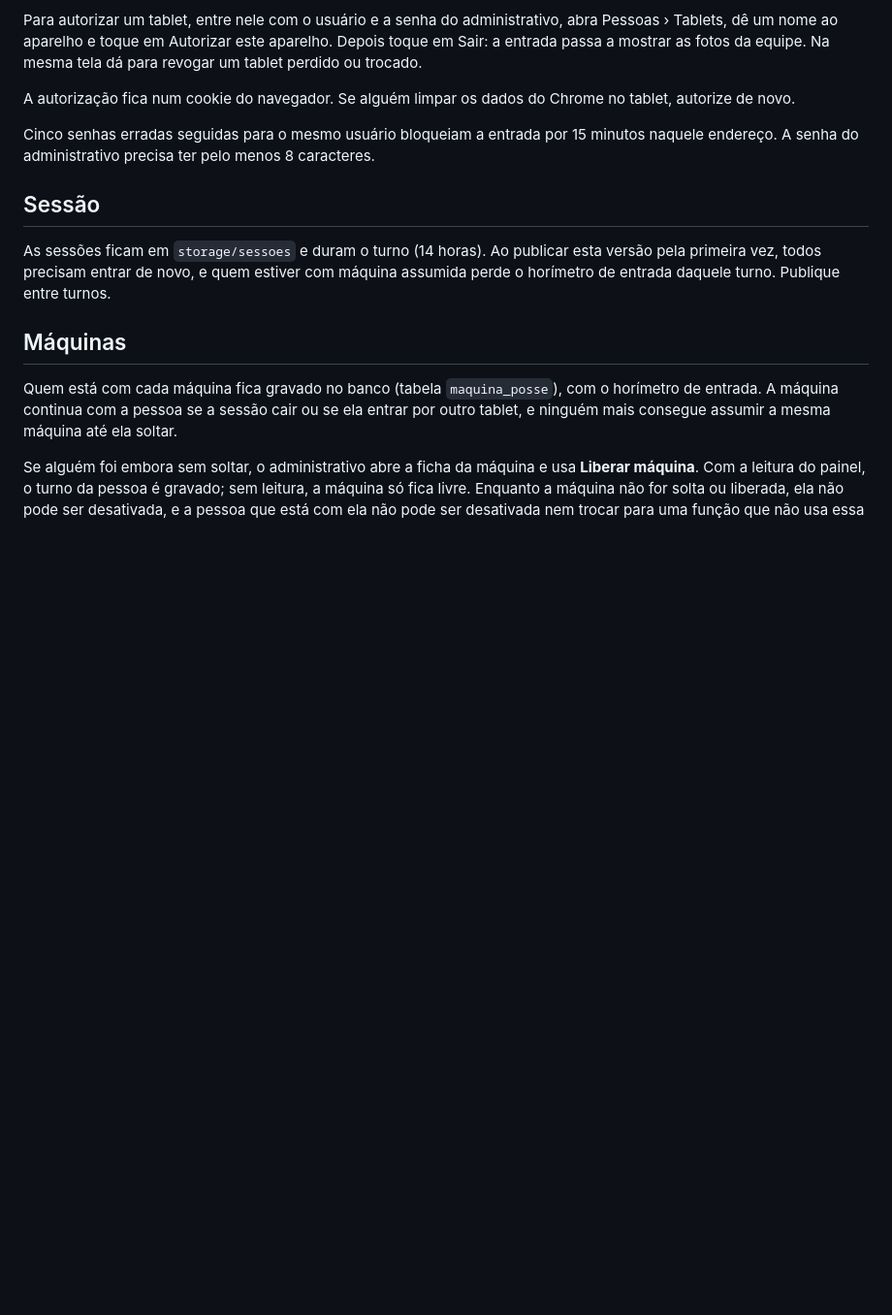
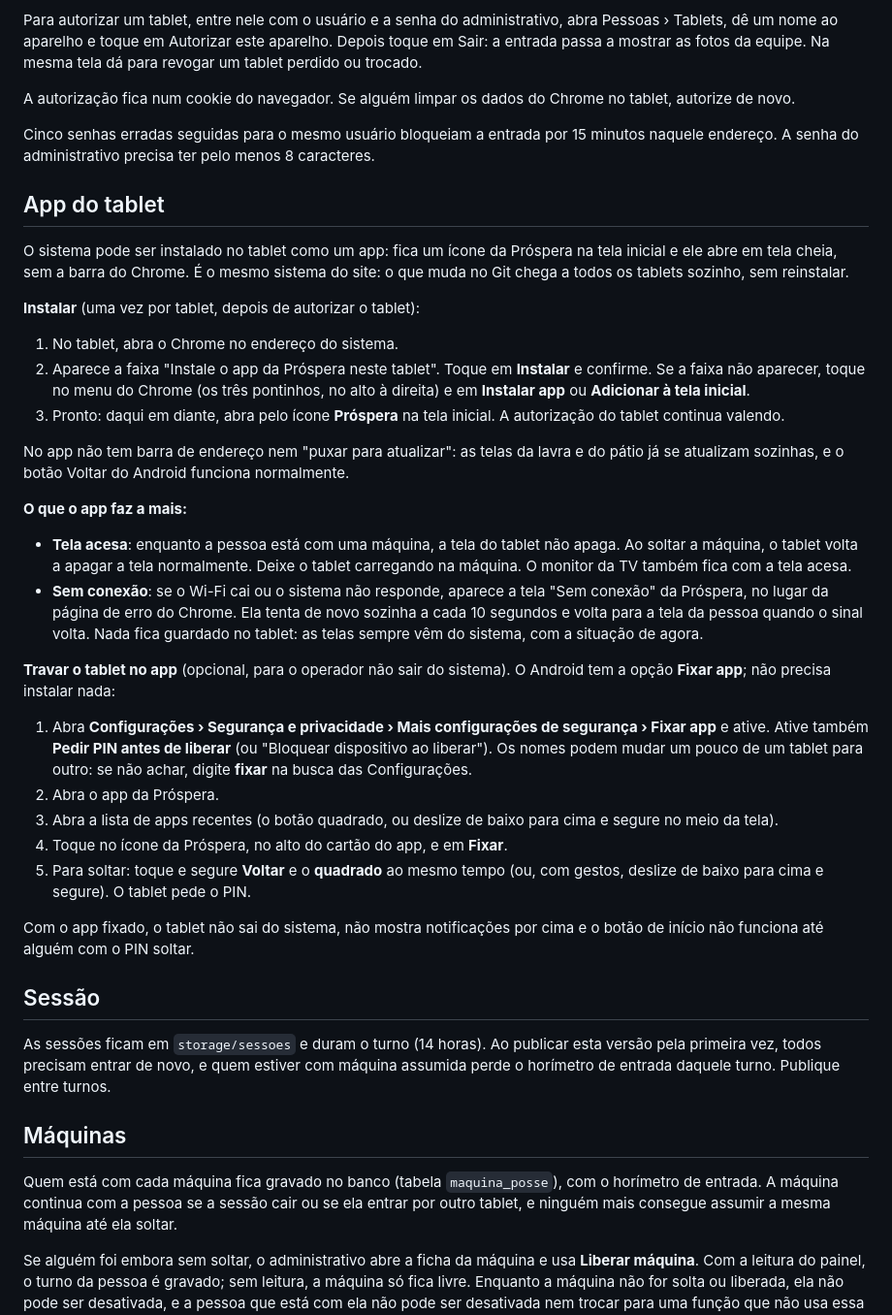
Before and after one commit to fabbiol/operacoes, a Markdown page: README.md, the part around the change. Shown at 97% size. Drawn GitHub-style; blank space fills up the shorter version.

Commit message:
Guia do app do tablet: como instalar e como travar o tablet no app (Fixar app)
README.md, nova seção "App do tablet":
- Como instalar em cada tablet (pela faixa Instalar ou pelo menu do Chrome
  em "Instalar app" / "Adicionar à tela inicial").
- O que muda no app: sem barra de endereço e sem "puxar para atualizar"
  (as telas da lavra e do pátio já se atualizam sozinhas).
- O que o app faz a mais: tela acesa com máquina assumida e tela
  "Sem conexão" que volta sozinha.
- Passo a passo da opção "Fixar app" do Android, para o operador não sair
  do sistema: onde ativar nas Configurações, como fixar pela lista de apps
  recentes, como soltar (Voltar + quadrado, ou gesto) e o PIN para soltar.

CHANGELOG.md: o que mudou nesta versão e o que fazer ao publicar (pode
publicar com o turno rodando, nada muda no banco, instalar o app em cada
tablet uma vez).

Co-Authored-By: Claude Opus 5.5 <noreply@anthropic.com>
Claude-Session: https://claude.ai/code/session_01A3PeQNbtvT3iFwXWpfMDip

```diff
--- a/README.md
+++ b/README.md
@@ -39,6 +39,34 @@ Para autorizar um tablet, entre nele com o usuário e a senha do administrativo,
 A autorização fica num cookie do navegador. Se alguém limpar os dados do Chrome no tablet, autorize de novo.
 
 Cinco senhas erradas seguidas para o mesmo usuário bloqueiam a entrada por 15 minutos naquele endereço. A senha do administrativo precisa ter pelo menos 8 caracteres.
+
+## App do tablet
+
+O sistema pode ser instalado no tablet como um app: fica um ícone da Próspera na tela inicial e ele abre em tela cheia, sem a barra do Chrome. É o mesmo sistema do site: o que muda no Git chega a todos os tablets sozinho, sem reinstalar.
+
+**Instalar** (uma vez por tablet, depois de autorizar o tablet):
+
+1. No tablet, abra o Chrome no endereço do sistema.
+2. Aparece a faixa "Instale o app da Próspera neste tablet". Toque em **Instalar** e confirme.
+   Se a faixa não aparecer, toque no menu do Chrome (os três pontinhos, no alto à direita) e em **Instalar app** ou **Adicionar à tela inicial**.
+3. Pronto: daqui em diante, abra pelo ícone **Próspera** na tela inicial. A autorização do tablet continua valendo.
+
+No app não tem barra de endereço nem "puxar para atualizar": as telas da lavra e do pátio já se atualizam sozinhas, e o botão Voltar do Android funciona normalmente.
+
+**O que o app faz a mais:**
+
+- **Tela acesa**: enquanto a pessoa está com uma máquina, a tela do tablet não apaga. Ao soltar a máquina, o tablet volta a apagar a tela normalmente. Deixe o tablet carregando na máquina. O monitor da TV também fica com a tela acesa.
+- **Sem conexão**: se o Wi-Fi cai ou o sistema não responde, aparece a tela "Sem conexão" da Próspera, no lugar da página de erro do Chrome. Ela tenta de novo sozinha a cada 10 segundos e volta para a tela da pessoa quando o sinal volta. Nada fica guardado no tablet: as telas sempre vêm do sistema, com a situação de agora.
+
+**Travar o tablet no app** (opcional, para o operador não sair do sistema). O Android tem a opção **Fixar app**; não precisa instalar nada:
+
+1. Abra **Configurações › Segurança e privacidade › Mais configurações de segurança › Fixar app** e ative. Ative também **Pedir PIN antes de liberar** (ou "Bloquear dispositivo ao liberar"). Os nomes podem mudar um pouco de um tablet para outro: se não achar, digite **fixar** na busca das Configurações.
+2. Abra o app da Próspera.
+3. Abra a lista de apps recentes (o botão quadrado, ou deslize de baixo para cima e segure no meio da tela).
+4. Toque no ícone da Próspera, no alto do cartão do app, e em **Fixar**.
+5. Para soltar: toque e segure **Voltar** e o **quadrado** ao mesmo tempo (ou, com gestos, deslize de baixo para cima e segure). O tablet pede o PIN.
+
+Com o app fixado, o tablet não sai do sistema, não mostra notificações por cima e o botão de início não funciona até alguém com o PIN soltar.
 
 ## Sessão
 
```
Also changed, not shown: CHANGELOG.md (+14 -0 lines).
